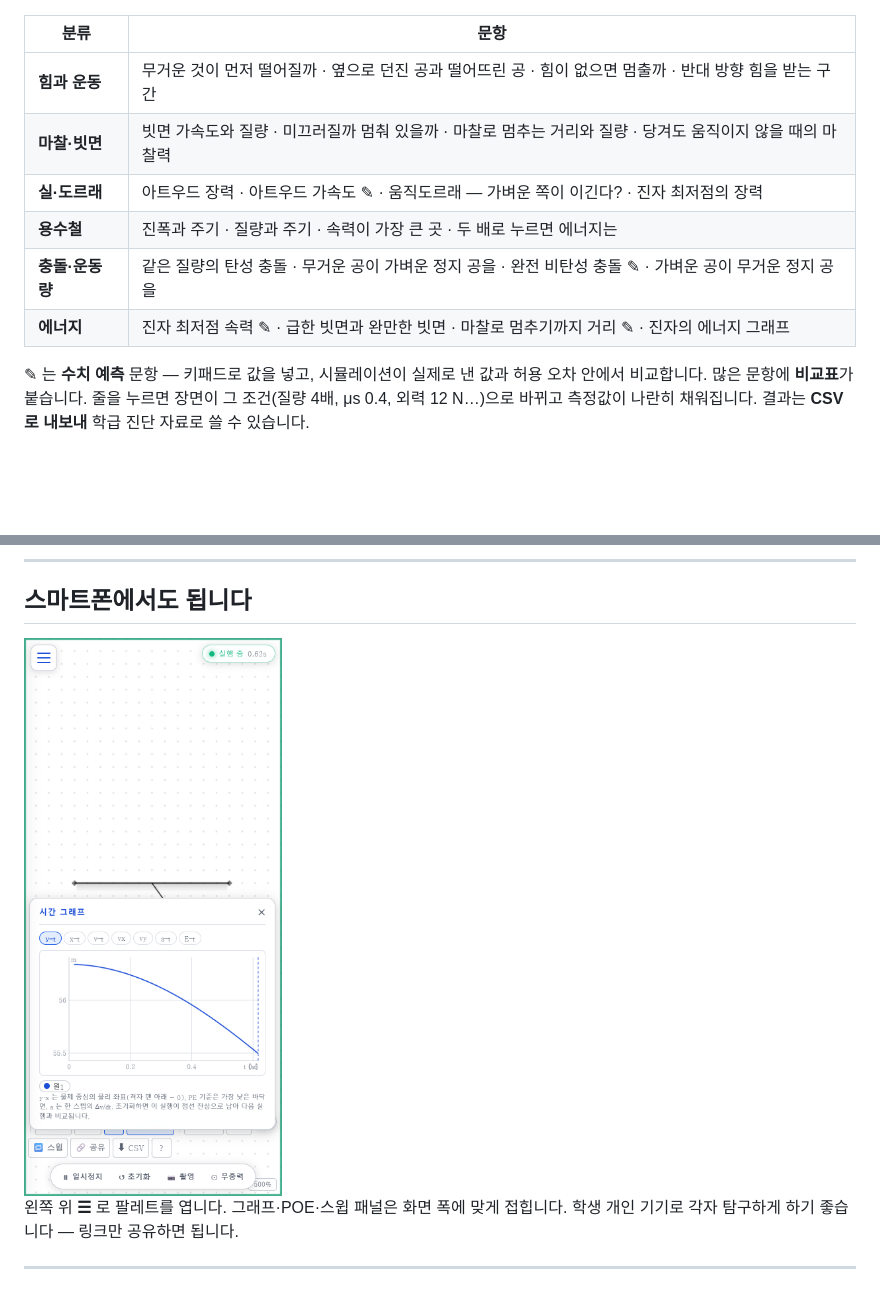
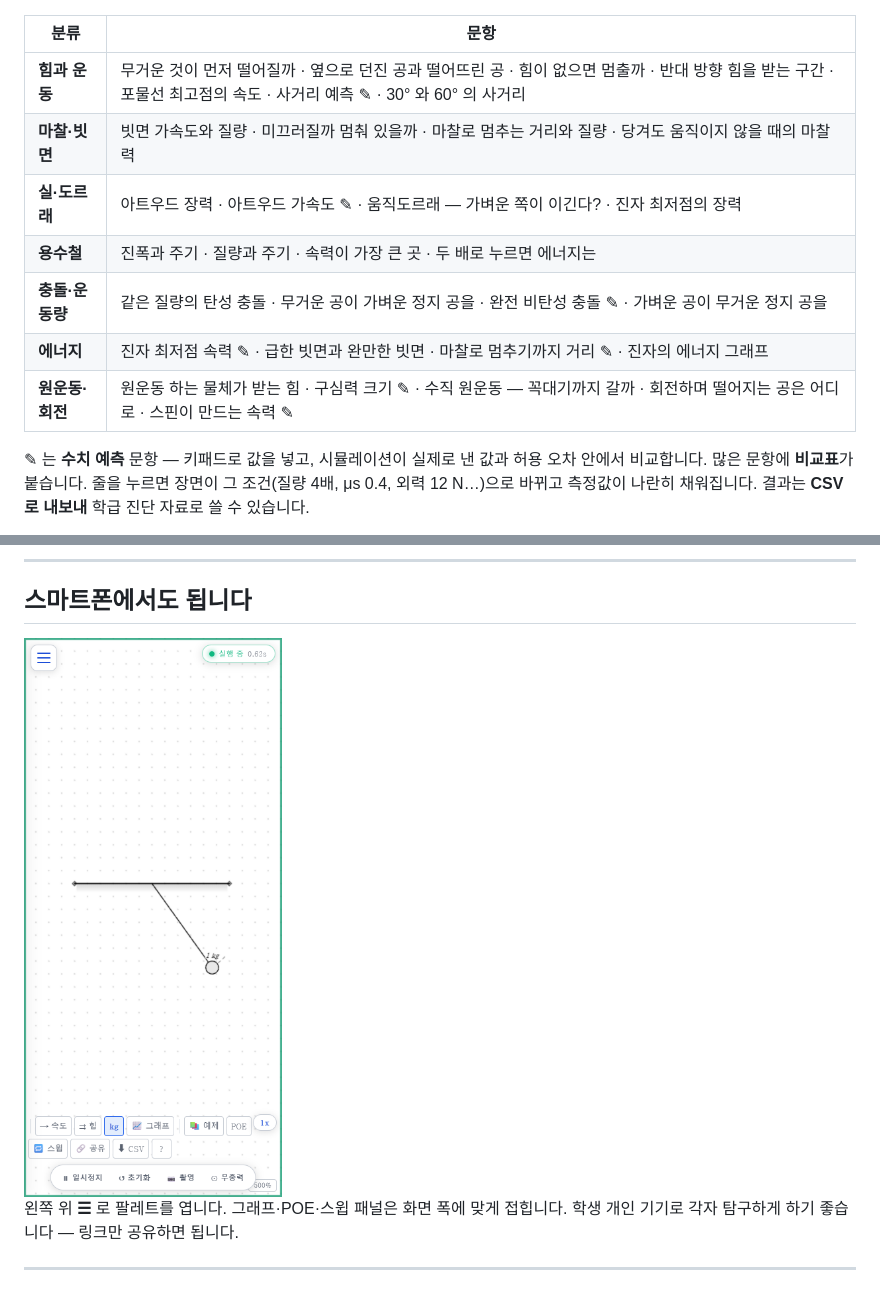
Before and after one commit to sehunYang/mechanics_simulation, a Markdown page: README.md, 2 parts joined by grey strips. GitHub-like rendering; pictures changed too: docs/images/09-mobile.png; blank space fills up the shorter version.

```diff
--- a/README.md
+++ b/README.md
@@ -115,12 +115,13 @@
 
 | 분류 | 문항 |
 |---|---|
-| **힘과 운동** | 무거운 것이 먼저 떨어질까 · 옆으로 던진 공과 떨어뜨린 공 · 힘이 없으면 멈출까 · 반대 방향 힘을 받는 구간 |
+| **힘과 운동** | 무거운 것이 먼저 떨어질까 · 옆으로 던진 공과 떨어뜨린 공 · 힘이 없으면 멈출까 · 반대 방향 힘을 받는 구간 · 포물선 최고점의 속도 · 사거리 예측 ✎ · 30° 와 60° 의 사거리 |
 | **마찰·빗면** | 빗면 가속도와 질량 · 미끄러질까 멈춰 있을까 · 마찰로 멈추는 거리와 질량 · 당겨도 움직이지 않을 때의 마찰력 |
 | **실·도르래** | 아트우드 장력 · 아트우드 가속도 ✎ · 움직도르래 — 가벼운 쪽이 이긴다? · 진자 최저점의 장력 |
 | **용수철** | 진폭과 주기 · 질량과 주기 · 속력이 가장 큰 곳 · 두 배로 누르면 에너지는 |
 | **충돌·운동량** | 같은 질량의 탄성 충돌 · 무거운 공이 가벼운 정지 공을 · 완전 비탄성 충돌 ✎ · 가벼운 공이 무거운 정지 공을 |
 | **에너지** | 진자 최저점 속력 ✎ · 급한 빗면과 완만한 빗면 · 마찰로 멈추기까지 거리 ✎ · 진자의 에너지 그래프 |
+| **원운동·회전** | 원운동 하는 물체가 받는 힘 · 구심력 크기 ✎ · 수직 원운동 — 꼭대기까지 갈까 · 회전하며 떨어지는 공은 어디로 · 스핀이 만드는 속력 ✎ |
 
 ✎ 는 **수치 예측** 문항 — 키패드로 값을 넣고, 시뮬레이션이 실제로 낸 값과 허용 오차 안에서 비교합니다.
 많은 문항에 **비교표**가 붙습니다. 줄을 누르면 장면이 그 조건(질량 4배, μs 0.4, 외력 12 N…)으로 바뀌고
```
Also changed, not shown: other parts of README.md (+7 -7 lines), ARCHITECTURE.md (+4 -4 lines), docs/images/01-start.png, docs/images/02-atwood-edit.png, docs/images/03-atwood-run.png, docs/images/04-incline-graph.png, docs/images/05-poe-list.png, 12 other files.
